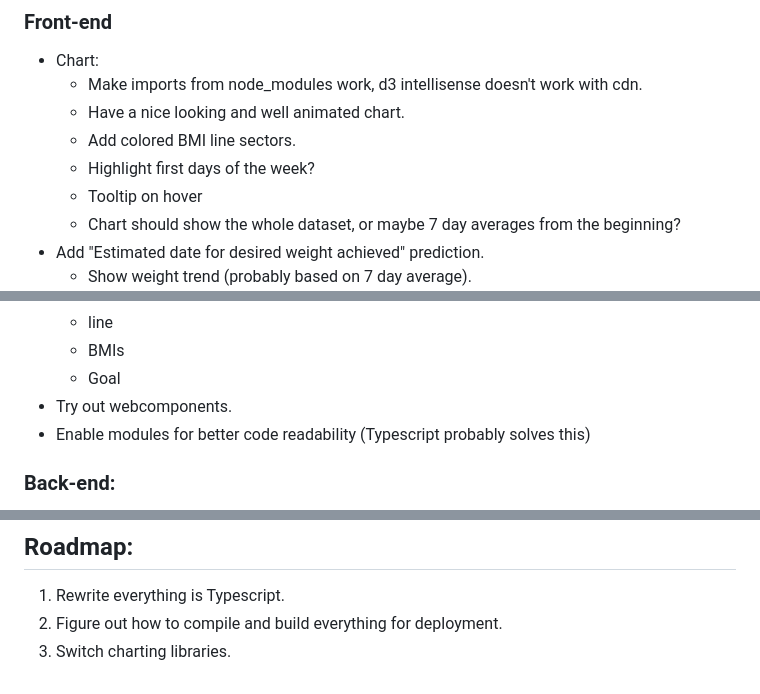
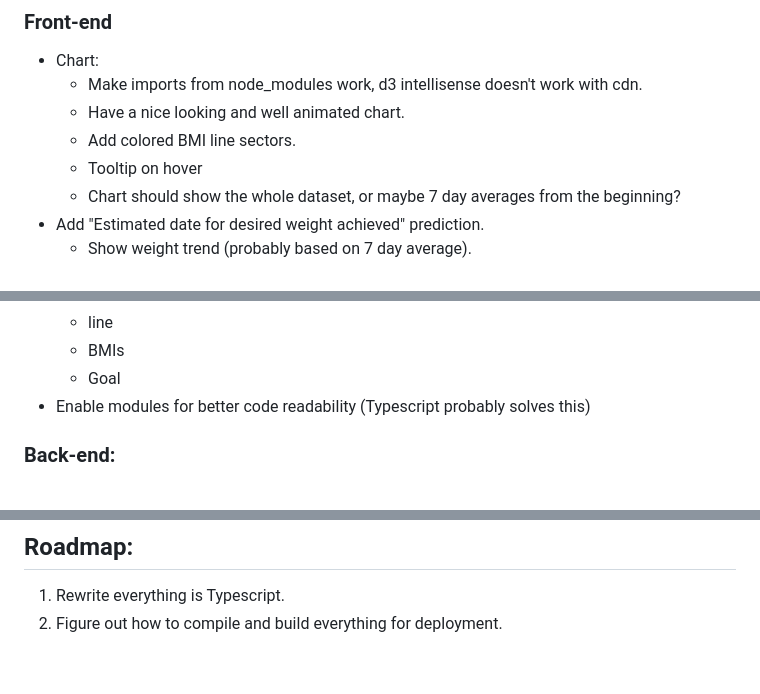
Before and after one commit to v4ngelix/w8-tracker, a Markdown page: README.md, 3 parts joined by grey strips. Drawn GitHub-style.

```diff
--- a/README.md
+++ b/README.md
@@ -19,7 +19,6 @@ Suckless weight tracking application for personal use.
     * Make imports from node_modules work, d3 intellisense doesn't work with cdn.
     * Have a nice looking and well animated chart.
     * Add colored BMI line sectors.
-    * Highlight first days of the week?
     * Tooltip on hover
     * Chart should show the whole dataset, or maybe 7 day averages from the beginning?
   * Add "Estimated date for desired weight achieved" prediction.
@@ -44,7 +43,6 @@ Suckless weight tracking application for personal use.
     * line
     * BMIs
     * Goal
-  * Try out webcomponents.
   * Enable modules for better code readability (Typescript probably solves this)
 
 ### Back-end:
@@ -62,4 +60,3 @@ Suckless weight tracking application for personal use.
 ## Roadmap:
   1. Rewrite everything is Typescript.
   2. Figure out how to compile and build everything for deployment.
-  3. Switch charting libraries.
```
